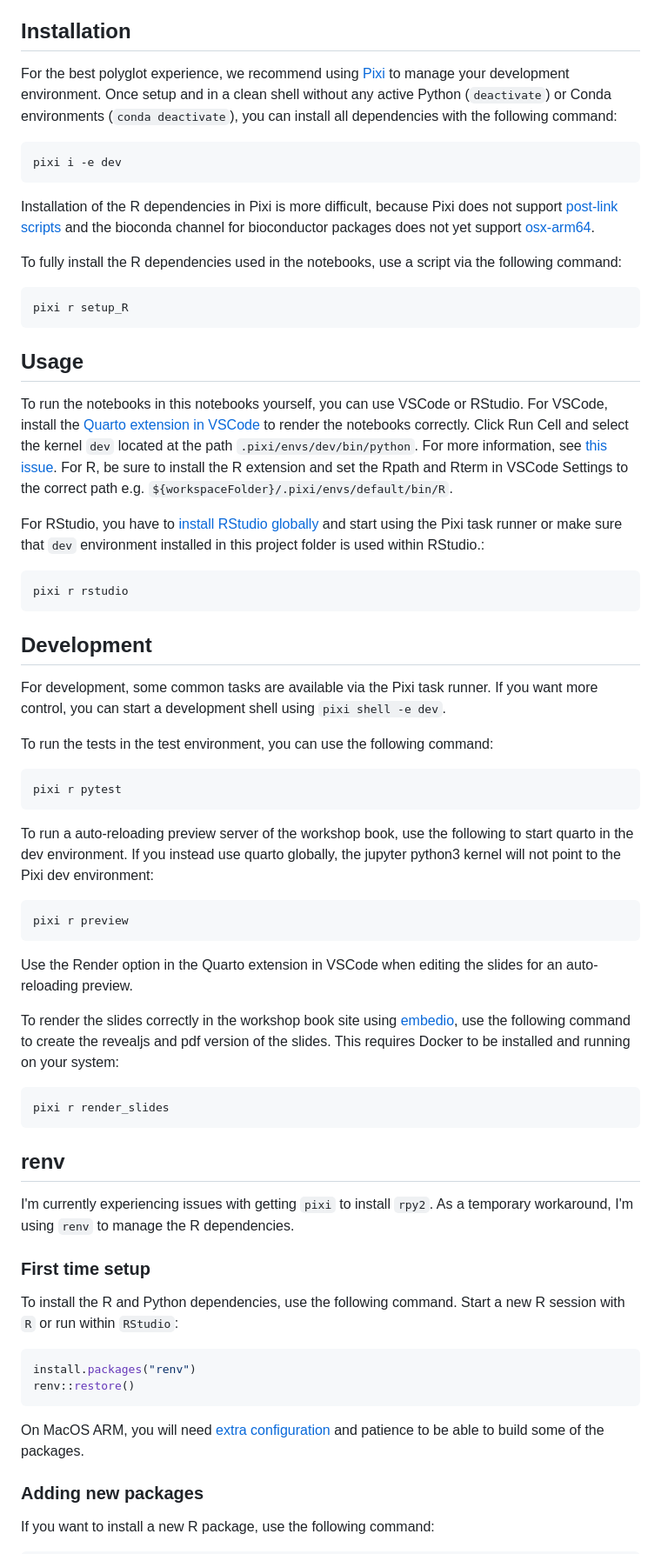
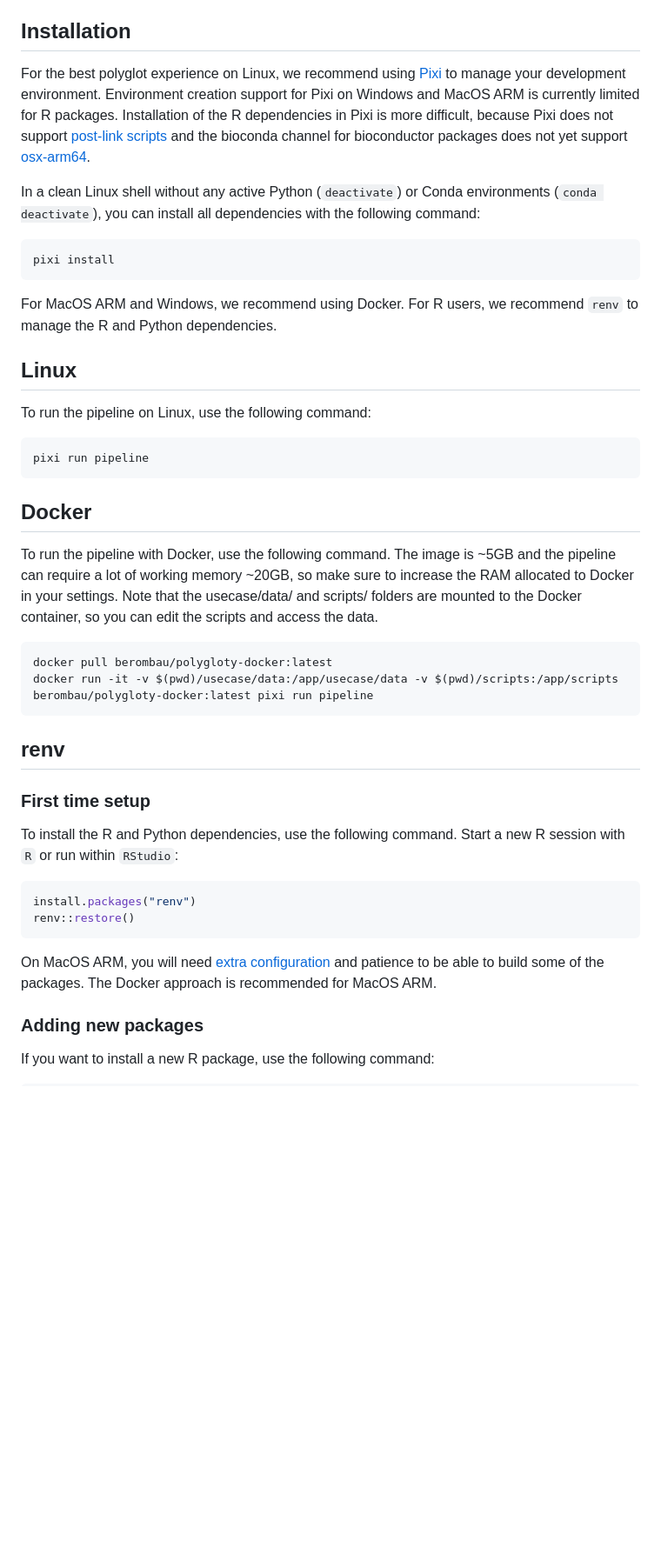
Before and after one commit to saeyslab/polygloty, a Markdown page: README.md, the part around the change printed below. Shown: that part at 87% size. GitHub-like rendering; blank space fills up the shorter version.

````diff
--- a/README.md
+++ b/README.md
@@ -4,57 +4,34 @@ This book is a collection of notebooks and explanations for the workshop on **Po
 
 ## Installation
 
-For the best polyglot experience, we recommend using [Pixi](https://pixi.sh/latest/) to manage your development environment. Once setup and in a clean shell without any active Python (`deactivate`) or Conda environments (`conda deactivate`), you can install all dependencies with the following command:
+For the best polyglot experience on Linux, we recommend using [Pixi](https://pixi.sh/latest/) to manage your development environment. Environment creation support for Pixi on Windows and MacOS ARM is currently limited for R packages. Installation of the R dependencies in Pixi is more difficult, because Pixi does not support [post-link scripts](https://github.com/prefix-dev/pixi/issues/1573) and the bioconda channel for bioconductor packages does not yet support [osx-arm64](https://github.com/bioconda/bioconda-recipes/issues/33333).
+
+In a clean Linux shell without any active Python (`deactivate`) or Conda environments (`conda deactivate`), you can install all dependencies with the following command:
 
 ```bash
-pixi i -e dev
+pixi install
 ```
 
-Installation of the R dependencies in Pixi is more difficult, because Pixi does not support [post-link scripts](https://github.com/prefix-dev/pixi/issues/1573) and the bioconda channel for bioconductor packages does not yet support [osx-arm64](https://github.com/bioconda/bioconda-recipes/issues/33333).
+For MacOS ARM and Windows, we recommend using Docker. For R users, we recommend `renv` to manage the R and Python dependencies.
 
-To fully install the R dependencies used in the notebooks, use a script via the following command:
+## Linux
+
+To run the pipeline on Linux, use the following command:
 
 ```bash
-pixi r setup_R
+pixi run pipeline
 ```
 
-## Usage
+## Docker
 
-To run the notebooks in this notebooks yourself, you can use VSCode or RStudio. For VSCode, install the [Quarto extension in VSCode](https://quarto.org/docs/tools/vscode.html) to render the notebooks correctly. Click Run Cell and select the kernel `dev` located at the path `.pixi/envs/dev/bin/python`. For more information, see [this issue](https://github.com/prefix-dev/pixi/issues/411). For R, be sure to install the R extension and set the Rpath and Rterm in VSCode Settings to the correct path e.g. `${workspaceFolder}/.pixi/envs/default/bin/R`.
-
-For RStudio, you have to [install RStudio globally](https://quarto.org/docs/tools/rstudio.html) and start using the Pixi task runner or make sure that `dev` environment installed in this project folder is used within RStudio.:
+To run the pipeline with Docker, use the following command. The image is ~5GB and the pipeline can require a lot of working memory ~20GB, so make sure to increase the RAM allocated to Docker in your settings. Note that the usecase/data/ and scripts/ folders are mounted to the Docker container, so you can edit the scripts and access the data.
 
 ```bash
-pixi r rstudio
-```
-
-## Development
-
-For development, some common tasks are available via the Pixi task runner. If you want more control, you can start a development shell using `pixi shell -e dev`.
-
-To run the tests in the test environment, you can use the following command:
-
-```bash
-pixi r pytest
-```
-
-To run a auto-reloading preview server of the workshop book, use the following to start quarto in the dev environment. If you instead use quarto globally, the jupyter python3 kernel will not point to the Pixi dev environment:
-
-```bash
-pixi r preview
-```
-
-Use the Render option in the Quarto extension in VSCode when editing the slides for an auto-reloading preview.
-
-To render the slides correctly in the workshop book site using [embedio](https://github.com/coatless-quarto/embedio), use the following command to create the revealjs and pdf version of the slides. This requires Docker to be installed and running on your system:
-
-```bash
-pixi r render_slides
+docker pull berombau/polygloty-docker:latest
+docker run -it -v $(pwd)/usecase/data:/app/usecase/data -v $(pwd)/scripts:/app/scripts berombau/polygloty-docker:latest pixi run pipeline
 ```
 
 ## renv
-
-I'm currently experiencing issues with getting `pixi` to install `rpy2`. As a temporary workaround, I'm using `renv` to manage the R dependencies.
 
 ### First time setup
 
@@ -65,7 +42,7 @@ install.packages("renv")
 renv::restore()
 ```
 
-On MacOS ARM, you will need [extra configuration](https://firas.io/posts/r_macos/) and patience to be able to build some of the packages.
+On MacOS ARM, you will need [extra configuration](https://firas.io/posts/r_macos/) and patience to be able to build some of the packages. The Docker approach is recommended for MacOS ARM.
 
 ### Adding new packages
 
````
Also changed, not shown: other parts of README.md (+2 -20 lines).
